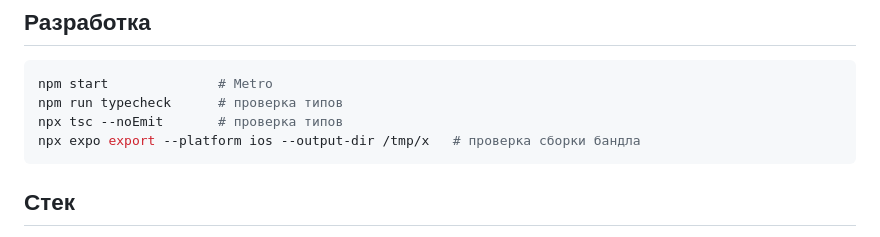
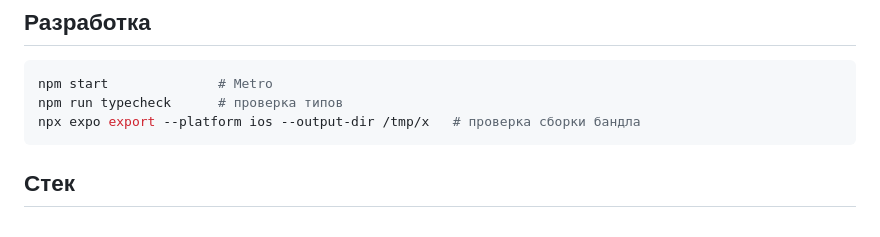
Before and after one commit to callmegodrizzz/coach-platform, a Markdown page: study-planner/README.md, the part around the change. Rendered like a GitHub page.

Commit message:
Drop duplicate typecheck line from README
Co-Authored-By: Claude Opus 5 <noreply@anthropic.com>
Claude-Session: https://claude.ai/code/session_01X3E9tQKqHMNw5cXtzvYyDS

````diff
--- a/study-planner/README.md
+++ b/study-planner/README.md
@@ -109,7 +109,6 @@ Xcode → Settings → Accounts: добавить свой Apple ID и выбр
 ```bash
 npm start              # Metro
 npm run typecheck      # проверка типов
-npx tsc --noEmit       # проверка типов
 npx expo export --platform ios --output-dir /tmp/x   # проверка сборки бандла
 ```
 
````
